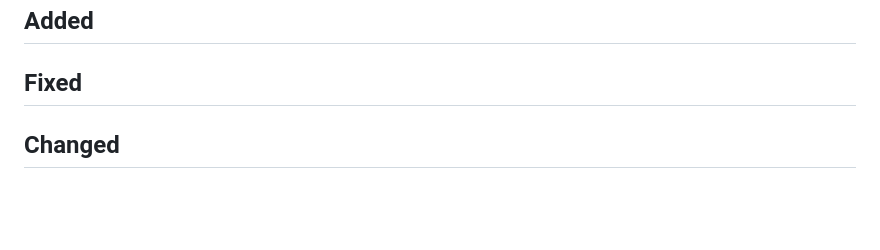
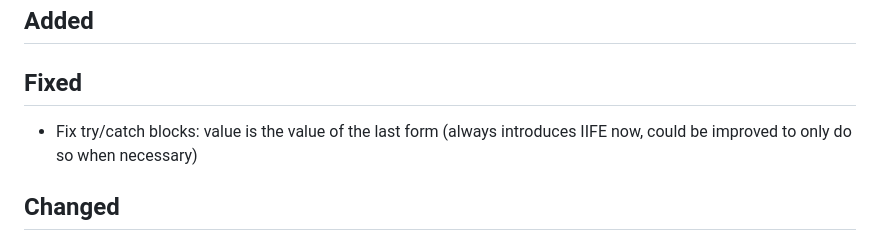
Before and after one commit to piglet-lang/piglet, a Markdown page: CHANGELOG.md, the part around the change. Drawn GitHub-style; blank space fills up the shorter version.

Commit message:
CHANGELOG

```diff
--- a/CHANGELOG.md
+++ b/CHANGELOG.md
@@ -3,6 +3,9 @@
 ## Added
 
 ## Fixed
+
+- Fix try/catch blocks: value is the value of the last form (always introduces
+  IIFE now, could be improved to only do so when necessary)
 
 ## Changed
 
```
